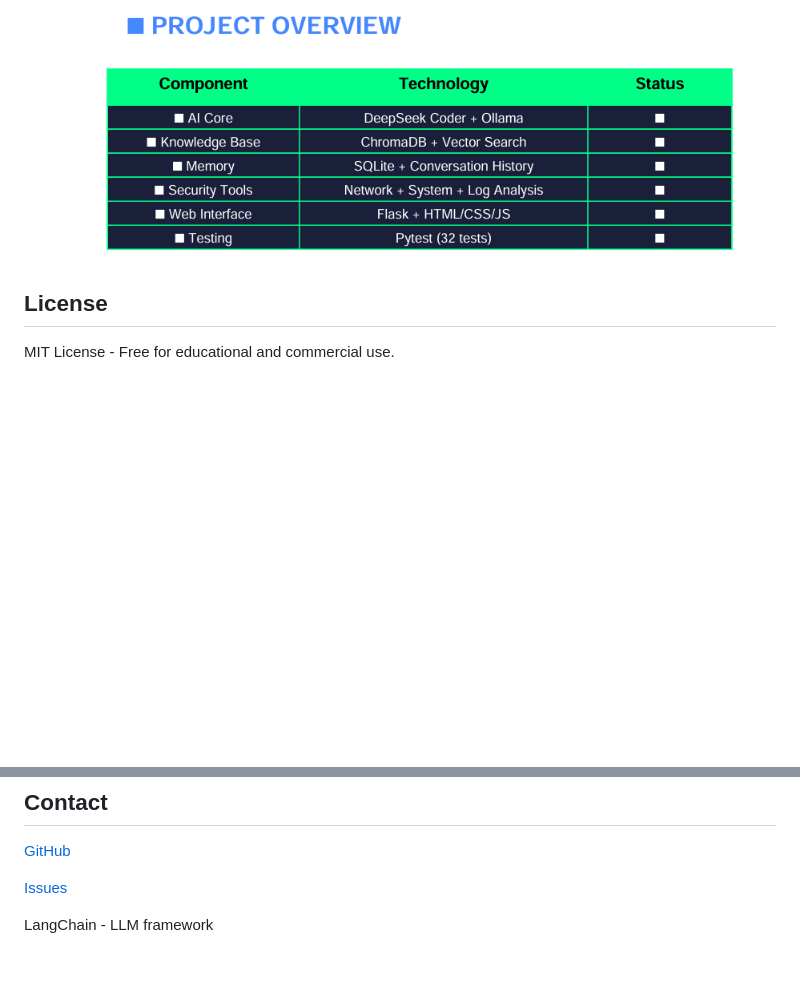
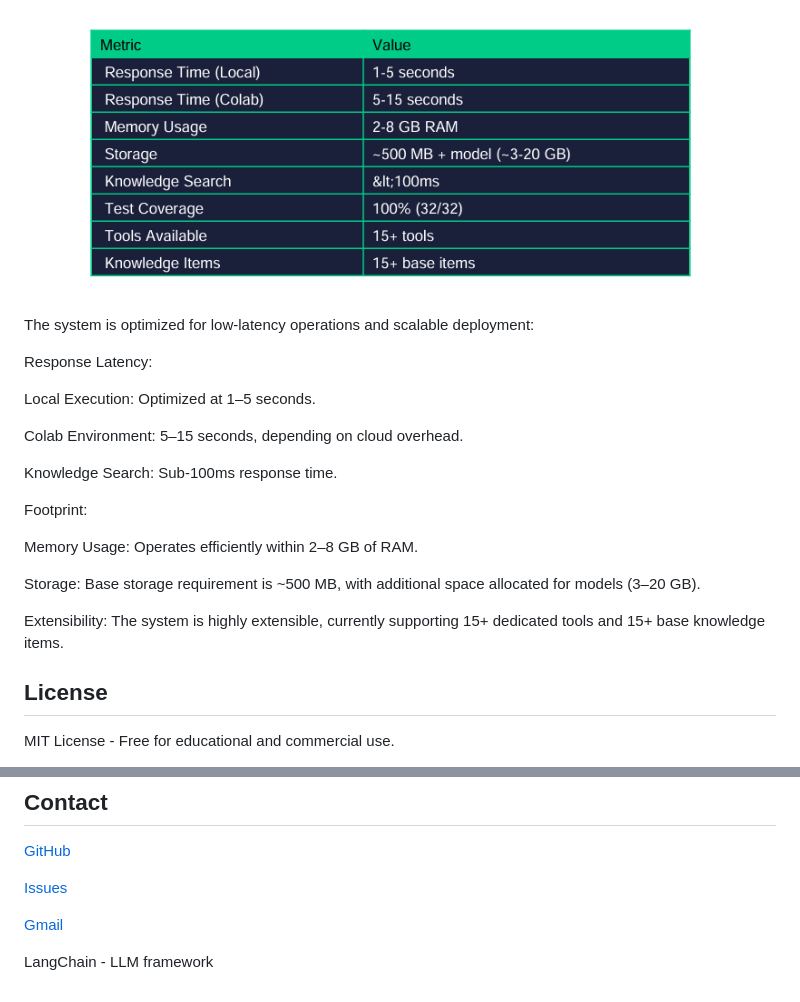
Before and after one commit to neondevlopers/kamuna-ai, a Markdown page: README.md, 2 parts joined by grey strips. Drawn GitHub-style; pictures changed too: Kamuna/Kamuna3.png, Kamuna/Kamuna4.png; blank space fills up the shorter version.

```diff
--- a/README.md
+++ b/README.md
@@ -18,4 +67,22 @@
 ![App Screenshot](Kamuna/Kamuna4.png)
+
+The system is optimized for low-latency operations and scalable deployment:
+
+Response Latency:
+
+Local Execution: Optimized at 1–5 seconds.
+
+Colab Environment: 5–15 seconds, depending on cloud overhead.
+
+Knowledge Search: Sub-100ms response time.
+
+Footprint:
+
+Memory Usage: Operates efficiently within 2–8 GB of RAM.
+
+Storage: Base storage requirement is ~500 MB, with additional space allocated for models (3–20 GB).
+
+Extensibility: The system is highly extensible, currently supporting 15+ dedicated tools and 15+ base knowledge items.
 
 ## License
 
@@ -35,4 +102,6 @@ MIT License - Free for educational and commercial use.
 
 [Issues](https://github.com/neondevlopers/kamuna-ai/issues)
 
+[Gmail](menmengleapx1@gmail.com)
+
 LangChain - LLM framework
```
Also changed, not shown: other parts of README.md (+49 -0 lines), Kamuna/Kamuna1.png, Kamuna/Kamuna2.png.
